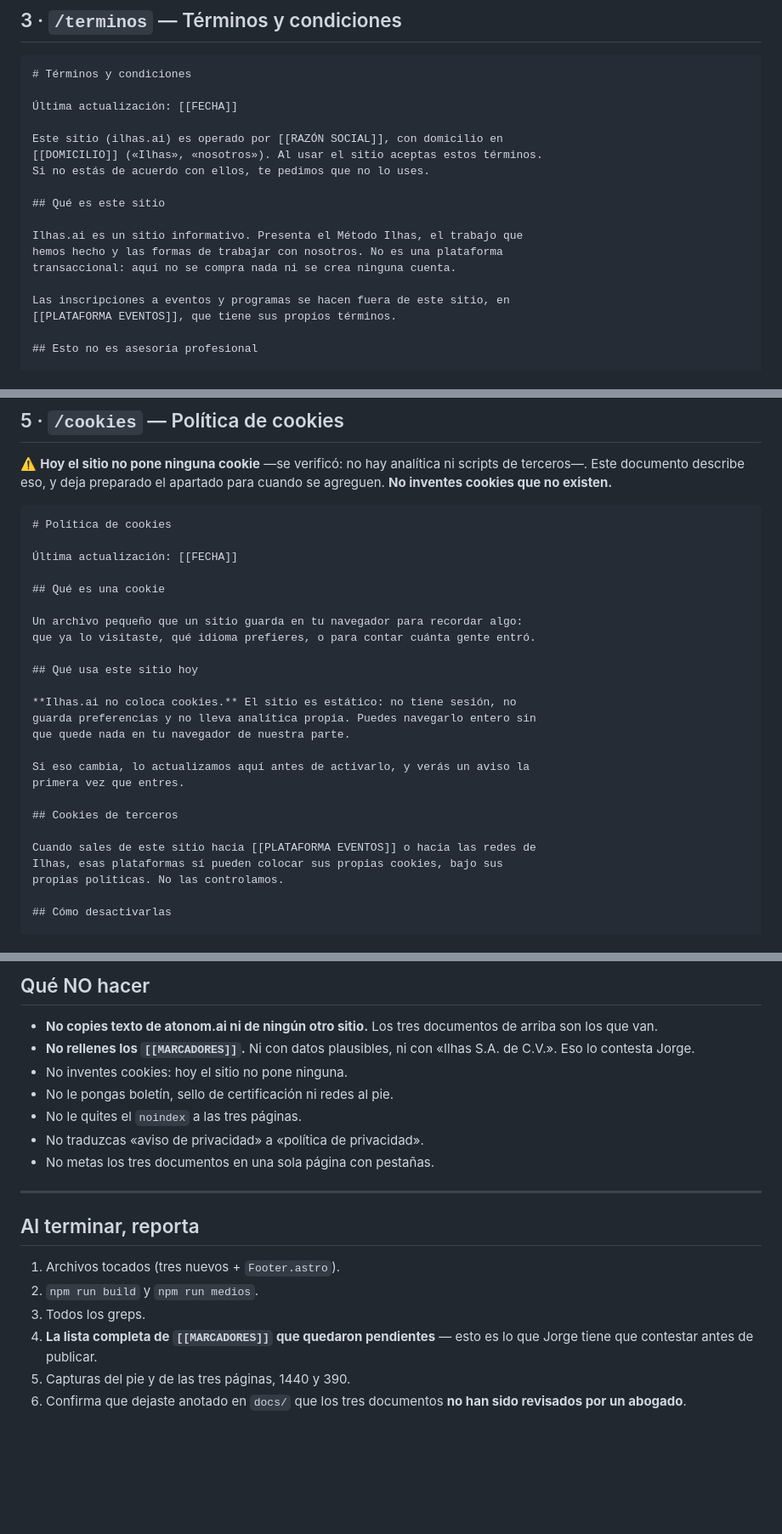
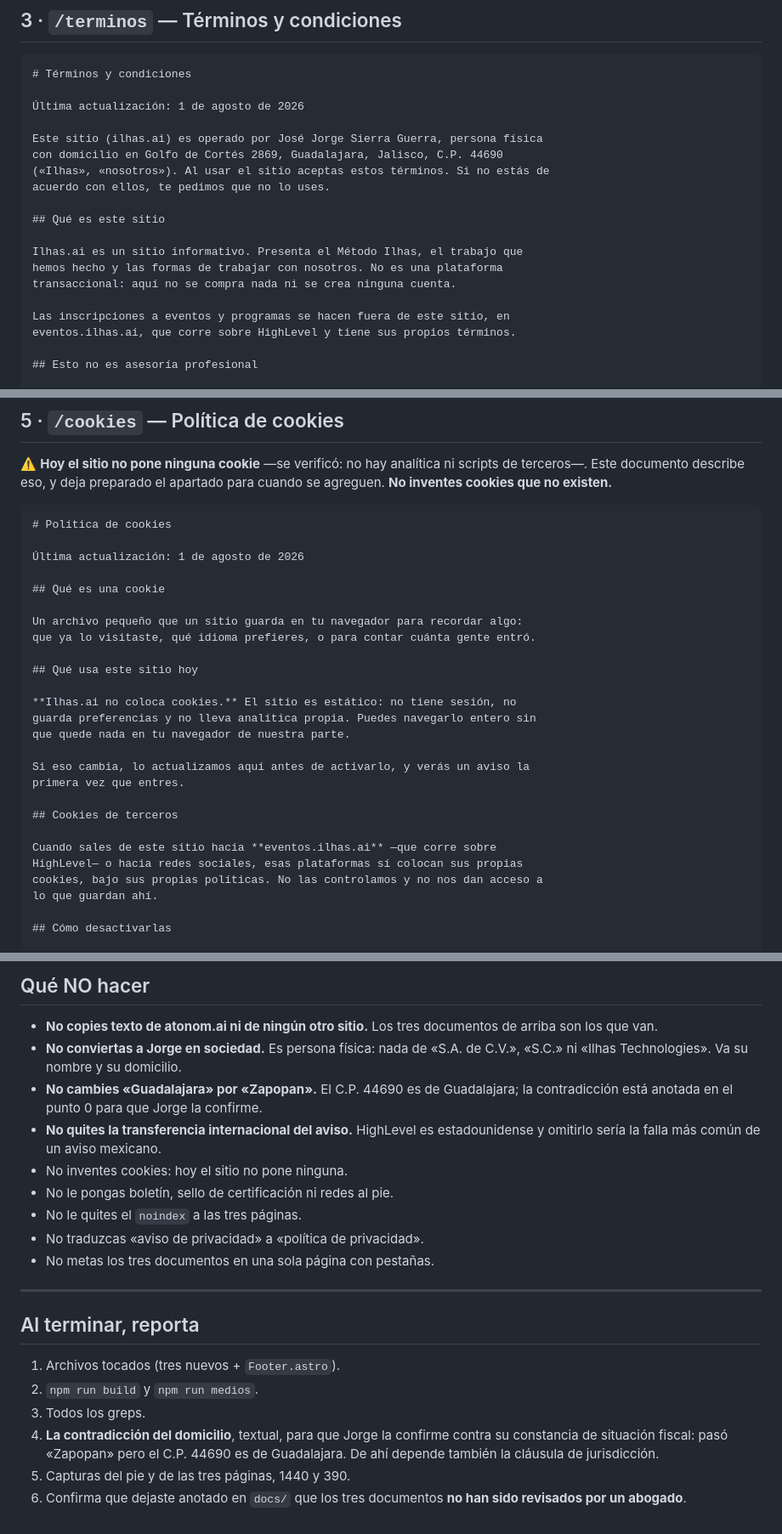
Before and after one commit to jorgesierrai/ilhas-landing, a Markdown page: prompts/iteracion-17-legales.md, 3 parts joined by grey strips. Shown at 85% size. GitHub-like rendering; blank space fills up the shorter version.

````diff
--- a/prompts/iteracion-17-legales.md
+++ b/prompts/iteracion-17-legales.md
@@ -123,11 +135,12 @@ venden.
 ```
 # Términos y condiciones
 
-Última actualización: [[FECHA]]
+Última actualización: 1 de agosto de 2026
 
-Este sitio (ilhas.ai) es operado por [[RAZÓN SOCIAL]], con domicilio en
-[[DOMICILIO]] («Ilhas», «nosotros»). Al usar el sitio aceptas estos términos.
-Si no estás de acuerdo con ellos, te pedimos que no lo uses.
+Este sitio (ilhas.ai) es operado por José Jorge Sierra Guerra, persona física
+con domicilio en Golfo de Cortés 2869, Guadalajara, Jalisco, C.P. 44690
+(«Ilhas», «nosotros»). Al usar el sitio aceptas estos términos. Si no estás de
+acuerdo con ellos, te pedimos que no lo uses.
 
 ## Qué es este sitio
 
@@ -136,7 +149,7 @@ hemos hecho y las formas de trabajar con nosotros. No es una plataforma
 transaccional: aquí no se compra nada ni se crea ninguna cuenta.
 
 Las inscripciones a eventos y programas se hacen fuera de este sitio, en
-[[PLATAFORMA EVENTOS]], que tiene sus propios términos.
+eventos.ilhas.ai, que corre sobre HighLevel y tiene sus propios términos.
 
 ## Esto no es asesoría profesional
 
@@ -307,7 +327,7 @@ apartado para cuando se agreguen. **No inventes cookies que no existen.**
 ```
 # Política de cookies
 
-Última actualización: [[FECHA]]
+Última actualización: 1 de agosto de 2026
 
 ## Qué es una cookie
 
@@ -325,9 +345,10 @@ primera vez que entres.
 
 ## Cookies de terceros
 
-Cuando sales de este sitio hacia [[PLATAFORMA EVENTOS]] o hacia las redes de
-Ilhas, esas plataformas sí pueden colocar sus propias cookies, bajo sus
-propias políticas. No las controlamos.
+Cuando sales de este sitio hacia **eventos.ilhas.ai** —que corre sobre
+HighLevel— o hacia redes sociales, esas plataformas sí colocan sus propias
+cookies, bajo sus propias políticas. No las controlamos y no nos dan acceso a
+lo que guardan ahí.
 
 ## Cómo desactivarlas
 
@@ -419,8 +454,12 @@ grep -c "<script" dist/terminos/index.html   # 0
 
 - **No copies texto de atonom.ai ni de ningún otro sitio.** Los tres
   documentos de arriba son los que van.
-- **No rellenes los `[[MARCADORES]]`.** Ni con datos plausibles, ni con «Ilhas
-  S.A. de C.V.». Eso lo contesta Jorge.
+- **No conviertas a Jorge en sociedad.** Es persona física: nada de «S.A. de
+  C.V.», «S.C.» ni «Ilhas Technologies». Va su nombre y su domicilio.
+- **No cambies «Guadalajara» por «Zapopan».** El C.P. 44690 es de Guadalajara;
+  la contradicción está anotada en el punto 0 para que Jorge la confirme.
+- **No quites la transferencia internacional del aviso.** HighLevel es
+  estadounidense y omitirlo sería la falla más común de un aviso mexicano.
 - No inventes cookies: hoy el sitio no pone ninguna.
 - No le pongas boletín, sello de certificación ni redes al pie.
 - No le quites el `noindex` a las tres páginas.
@@ -434,8 +473,9 @@ grep -c "<script" dist/terminos/index.html   # 0
 1. Archivos tocados (tres nuevos + `Footer.astro`).
 2. `npm run build` y `npm run medios`.
 3. Todos los greps.
-4. **La lista completa de `[[MARCADORES]]` que quedaron pendientes** — esto es
-   lo que Jorge tiene que contestar antes de publicar.
+4. **La contradicción del domicilio**, textual, para que Jorge la confirme
+   contra su constancia de situación fiscal: pasó «Zapopan» pero el C.P. 44690
+   es de Guadalajara. De ahí depende también la cláusula de jurisdicción.
 5. Capturas del pie y de las tres páginas, 1440 y 390.
 6. Confirma que dejaste anotado en `docs/` que los tres documentos **no han
    sido revisados por un abogado**.
````
Also changed, not shown: other parts of prompts/iteracion-17-legales.md (+62 -29 lines).
